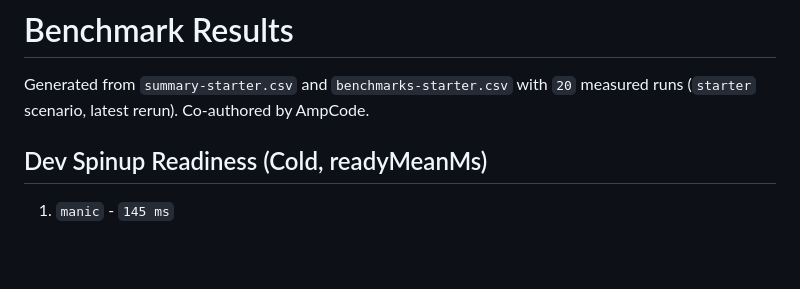
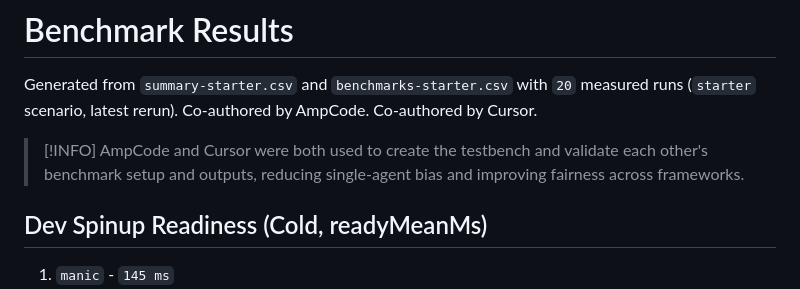
Before and after one commit to Rahuletto/manic-benchmark, a Markdown page: README.md, the part around the change. Drawn GitHub-style; blank space fills up the shorter version.

Commit message:
chore: readme warning

```diff
--- a/README.md
+++ b/README.md
@@ -2,6 +2,9 @@
 
 Generated from `summary-starter.csv` and `benchmarks-starter.csv` with `20` measured runs (`starter` scenario, latest rerun).
 Co-authored by AmpCode.
+Co-authored by Cursor.
+> [!INFO]
+> AmpCode and Cursor were both used to create the testbench and validate each other's benchmark setup and outputs, reducing single-agent bias and improving fairness across frameworks.
 
 ## Dev Spinup Readiness (Cold, readyMeanMs)
 
```
Also changed, not shown: benchmarks/results/result.md (+3 -0 lines).
